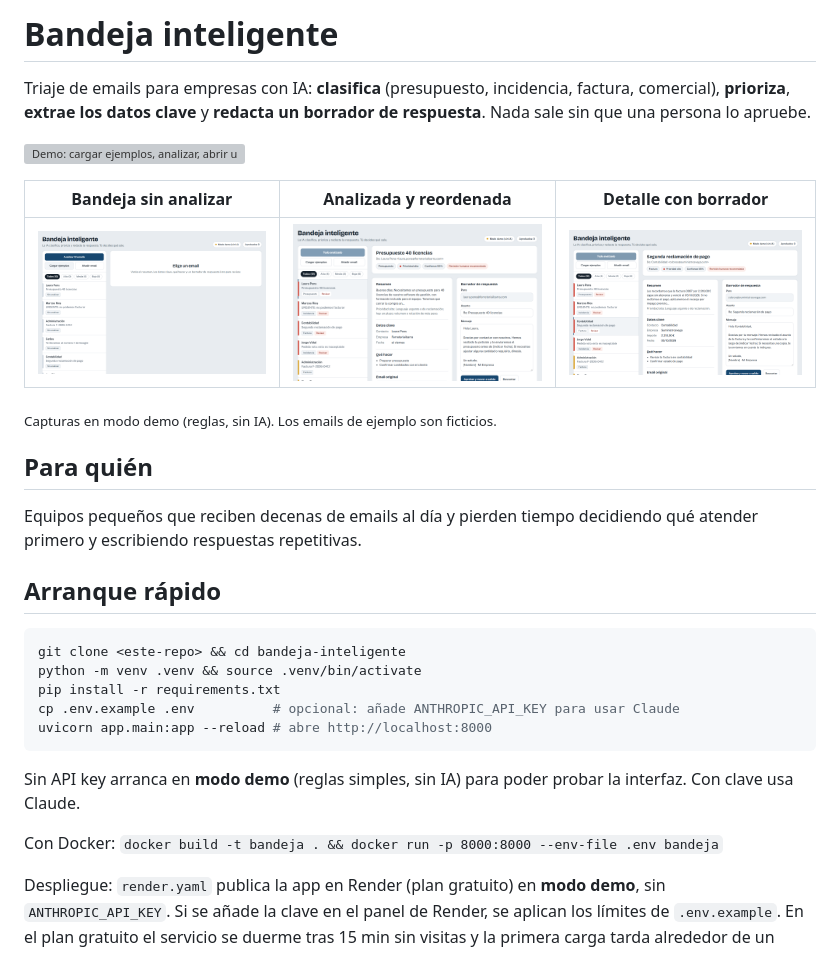
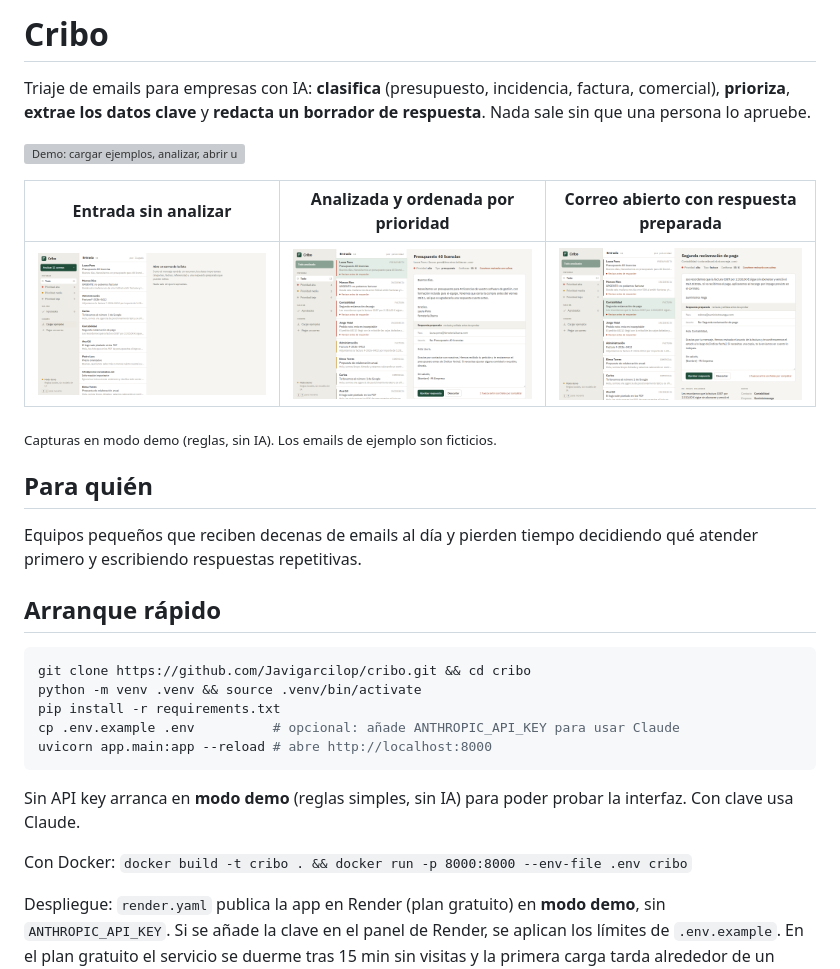
Before and after one commit to Javigarcilop/cribo, a Markdown page: README.md, the part around one of its changes. Drawn GitHub-style; pictures changed too: docs/1-bandeja-sin-analizar.png, docs/2-bandeja-analizada.png, docs/3-detalle-borrador.png; grey boxes are pictures that could not be loaded.

````diff
--- a/README.md
+++ b/README.md
@@ -1,8 +1,8 @@
-# Bandeja inteligente
+# Cribo
 
 Triaje de emails para empresas con IA: **clasifica** (presupuesto, incidencia, factura, comercial), **prioriza**, **extrae los datos clave** y **redacta un borrador de respuesta**. Nada sale sin que una persona lo apruebe.
 
 ![Demo: cargar ejemplos, analizar, abrir un email y aprobar el borrador](docs/demo.gif)
 
-| Bandeja sin analizar | Analizada y reordenada | Detalle con borrador |
+| Entrada sin analizar | Analizada y ordenada por prioridad | Correo abierto con respuesta preparada |
 |---|---|---|
@@ -16,7 +16,7 @@ Equipos pequeños que reciben decenas de emails al día y pierden tiempo decidie
 ## Arranque rápido
 
 ```bash
-git clone <este-repo> && cd bandeja-inteligente
+git clone https://github.com/Javigarcilop/cribo.git && cd cribo
 python -m venv .venv && source .venv/bin/activate
 pip install -r requirements.txt
 cp .env.example .env          # opcional: añade ANTHROPIC_API_KEY para usar Claude
@@ -25,7 +25,7 @@ uvicorn app.main:app --reload # abre http://localhost:8000
 
 Sin API key arranca en **modo demo** (reglas simples, sin IA) para poder probar la interfaz. Con clave usa Claude.
 
-Con Docker: `docker build -t bandeja . && docker run -p 8000:8000 --env-file .env bandeja`
+Con Docker: `docker build -t cribo . && docker run -p 8000:8000 --env-file .env cribo`
 
 Despliegue: `render.yaml` publica la app en Render (plan gratuito) en **modo demo**, sin `ANTHROPIC_API_KEY`. Si se añade la clave en el panel de Render, se aplican los límites de `.env.example`. En el plan gratuito el servicio se duerme tras 15 min sin visitas y la primera carga tarda alrededor de un minuto.
 
````
Also changed, not shown: other parts of README.md (+1 -1 lines), 4 other files.
